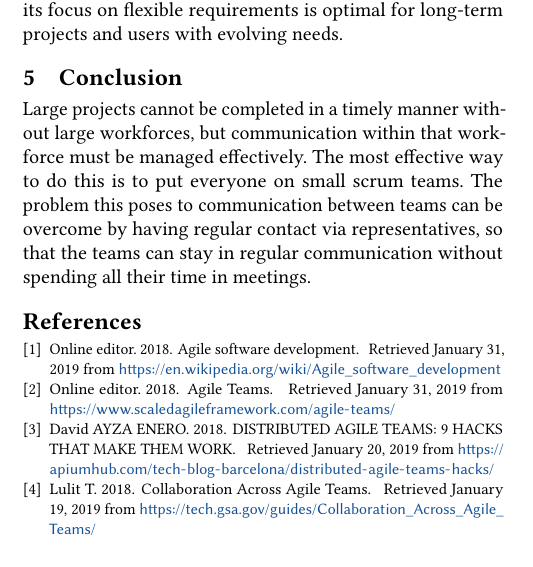
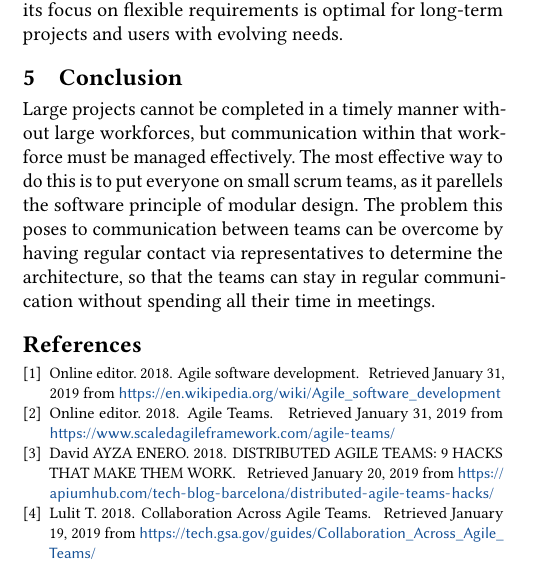
Before and after one commit to Parsons-Ray/SER571-Assignment1-Group7, a LaTeX problem sheet (Edited_Assignment1.tex): part of one column of page 2 of 2, cut so that both start at the same text. Compiled offline with pdfLaTeX.

Commit message:
edited conclusion to review parallels in architecture and design

```diff
--- a/Edited_Assignment1.tex
+++ b/Edited_Assignment1.tex
@@ -101,7 +101,7 @@ Agile is already being used in the industry to great effect; its focus on flexib
 
 
 \section{Conclusion}
-Large projects cannot be completed in a timely manner without large workforces, but communication within that workforce must be managed effectively. The most effective way to do this is to put everyone on small scrum teams. The problem this poses to communication between teams can be overcome by having regular contact via representatives, so that the teams can stay in regular communication without spending all their time in meetings.
+Large projects cannot be completed in a timely manner without large workforces, but communication within that workforce must be managed effectively. The most effective way to do this is to put everyone on small scrum teams, as it parellels the software principle of modular design. The problem this poses to communication between teams can be overcome by having regular contact via representatives to determine the architecture, so that the teams can stay in regular communication without spending all their time in meetings.
 
 
 
```
Also changed, not shown: Edited_Assignment1.pdf, 1 other file.
